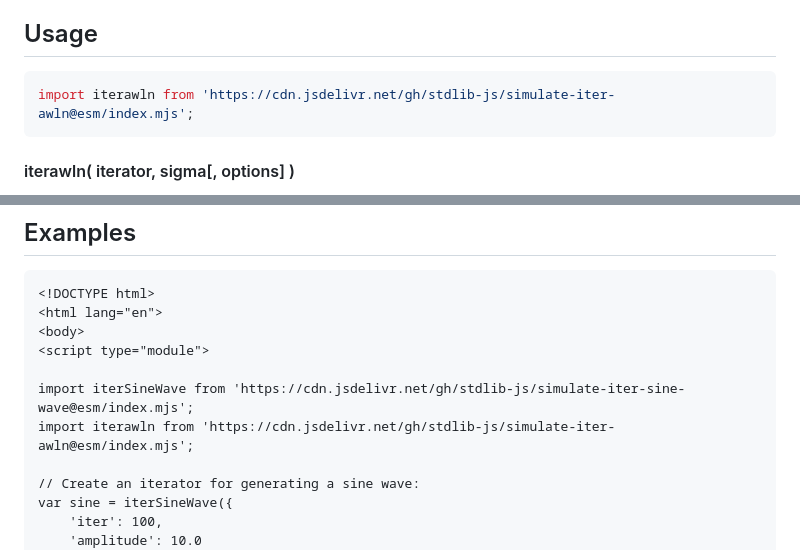
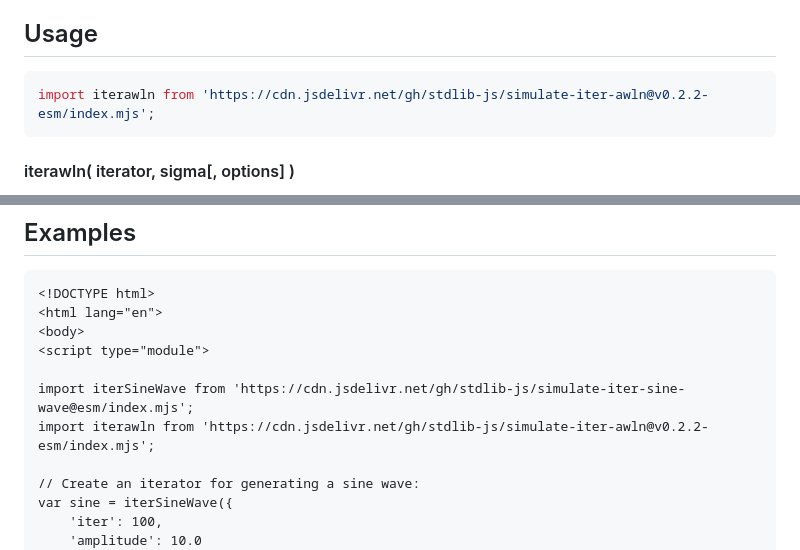
Before and after one commit to stdlib-js/simulate-iter-awln, a Markdown page: README.md, 2 parts joined by grey strips. Drawn GitHub-style.

Commit message:
Update README.md for ESM bundle v0.2.2

````diff
--- a/README.md
+++ b/README.md
@@ -50,7 +50,7 @@ limitations under the License.
 ## Usage
 
 ```javascript
-import iterawln from 'https://cdn.jsdelivr.net/gh/stdlib-js/simulate-iter-awln@esm/index.mjs';
+import iterawln from 'https://cdn.jsdelivr.net/gh/stdlib-js/simulate-iter-awln@v0.2.2-esm/index.mjs';
 ```
 
 #### iterawln( iterator, sigma\[, options] )
@@ -186,7 +186,7 @@ var bool = ( it1.next().value === it2.next().value );
 <script type="module">
 
 import iterSineWave from 'https://cdn.jsdelivr.net/gh/stdlib-js/simulate-iter-sine-wave@esm/index.mjs';
-import iterawln from 'https://cdn.jsdelivr.net/gh/stdlib-js/simulate-iter-awln@esm/index.mjs';
+import iterawln from 'https://cdn.jsdelivr.net/gh/stdlib-js/simulate-iter-awln@v0.2.2-esm/index.mjs';
 
 // Create an iterator for generating a sine wave:
 var sine = iterSineWave({
````
